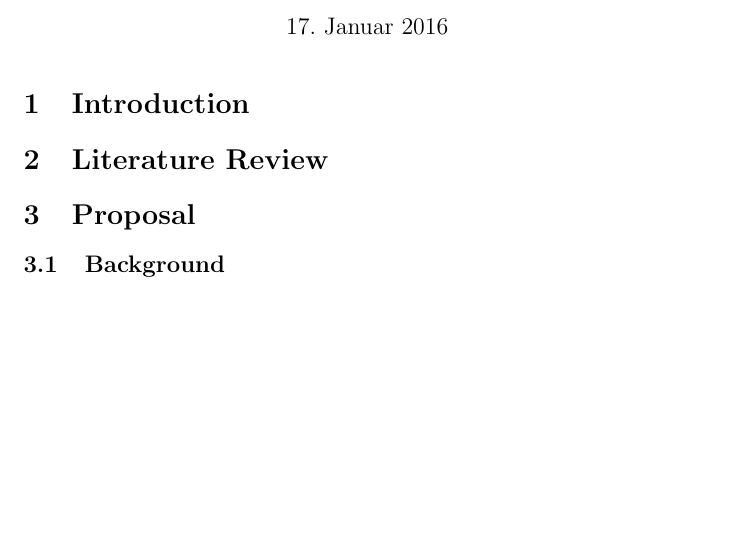
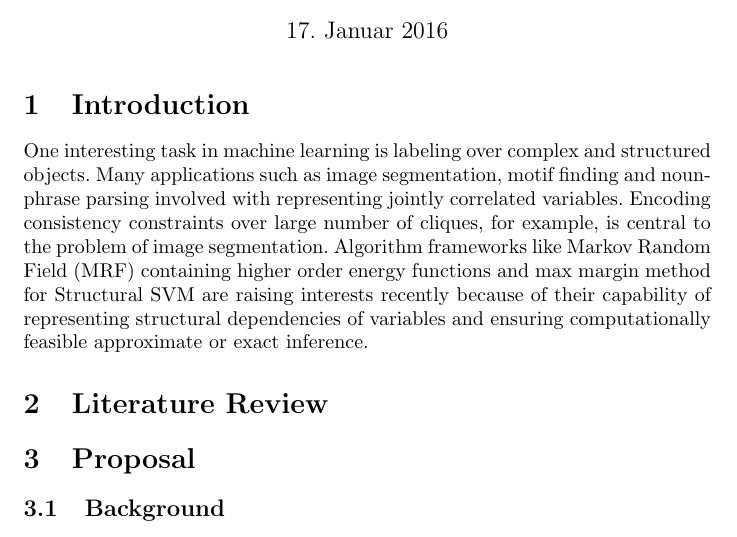
Before and after one commit to spacegoing/proposalDraft, a LaTeX document (draft.tex): part of page 1 of 3, cut so that both start at the same text, the shorter picture padded with empty space. Compiled offline with pdfLaTeX.

Commit message:
llep-intro finished

```diff
--- a/draft.tex
+++ b/draft.tex
@@ -28,6 +28,7 @@
 	\maketitle
 
 	\section{Introduction}
+	One interesting task in machine learning is labeling over complex and structured objects. Many applications such as image segmentation, motif finding and noun-phrase parsing involved with representing jointly correlated variables. Encoding consistency constraints over large number of cliques, for example, is central to the problem of image segmentation. Algorithm frameworks like Markov Random Field (MRF) containing higher order energy functions and max margin method for Structural SVM are raising interests recently because of their capability of representing structural dependencies of variables and ensuring computationally feasible approximate or exact inference.
 
 	\section{Literature Review}
 
```
Also changed, not shown: 2 other files.
